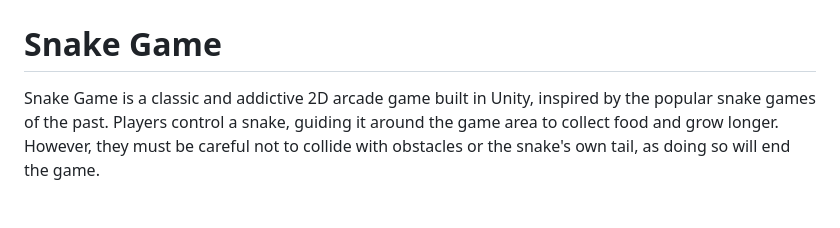
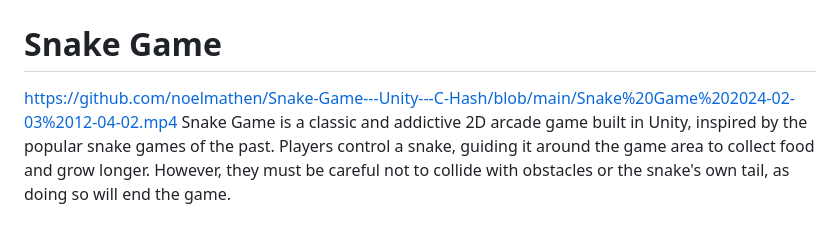
Before and after one commit to noelmathen/Snake-Game---Unity---C-Hash, a Markdown page: README.md, the part around the change. Drawn GitHub-style.

```diff
--- a/README.md
+++ b/README.md
@@ -1,6 +1,6 @@
 # Snake-Game---Unity---C-Hash
 # Snake Game
-
+https://github.com/noelmathen/Snake-Game---Unity---C-Hash/blob/main/Snake%20Game%202024-02-03%2012-04-02.mp4
 Snake Game is a classic and addictive 2D arcade game built in Unity, inspired by the popular snake games of the past. Players control a snake, guiding it around the game area to collect food and grow longer. However, they must be careful not to collide with obstacles or the snake's own tail, as doing so will end the game.
 
 ## Gameplay Overview
```
